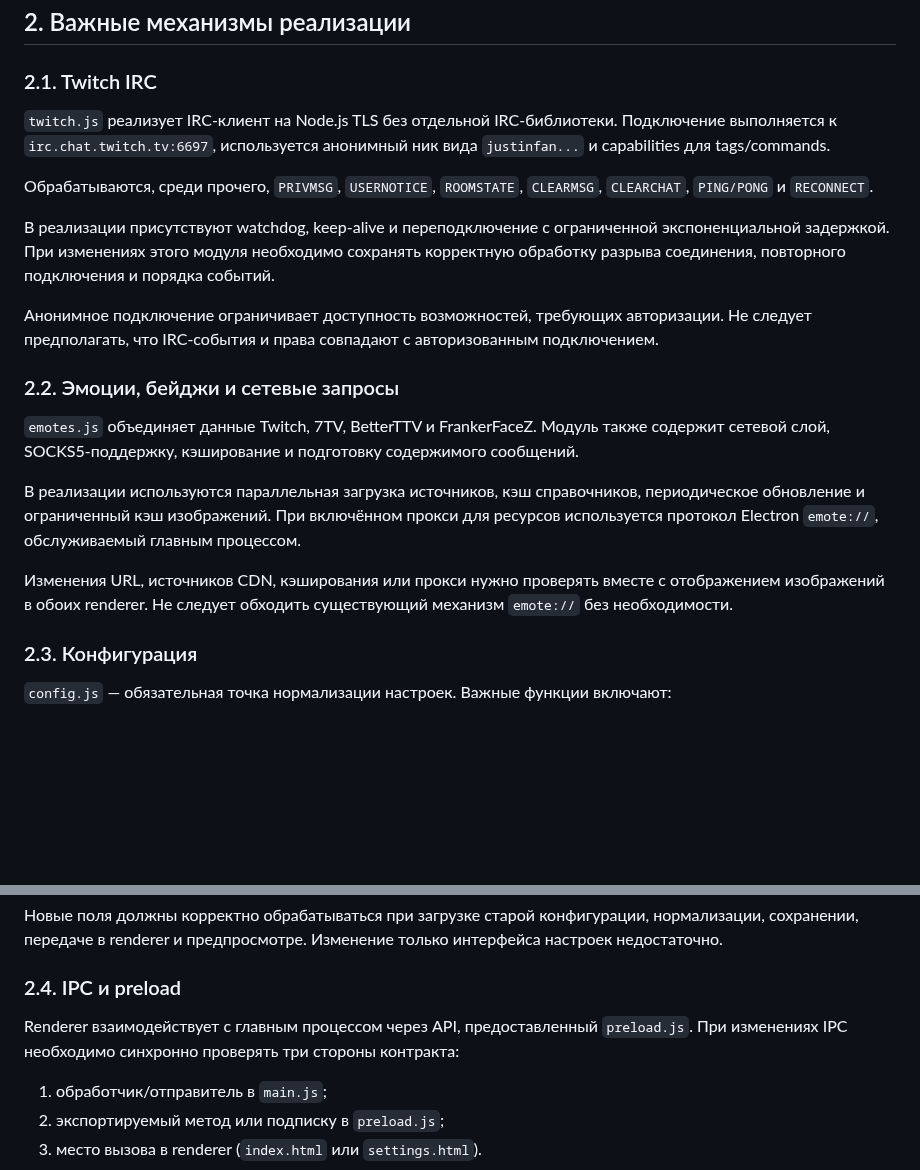
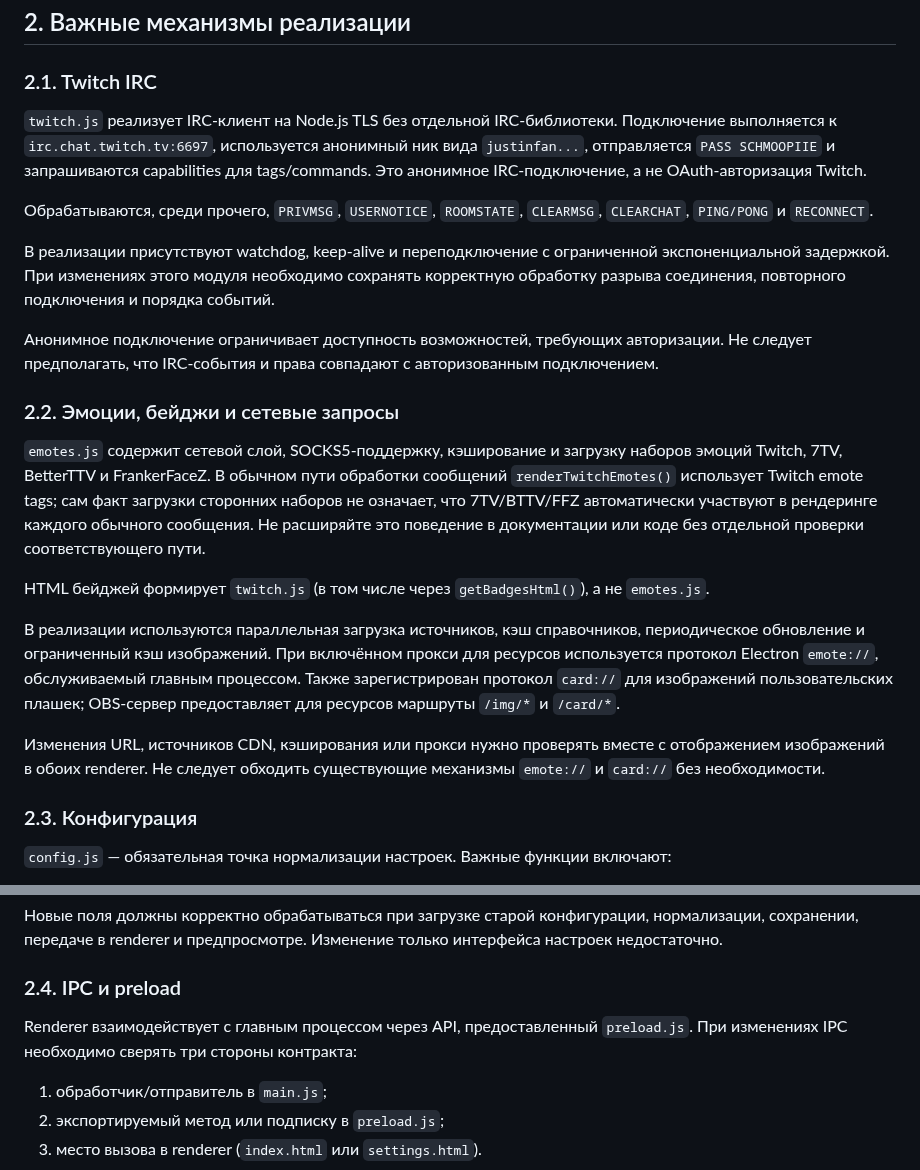
Before and after one commit to BuXaLo/TwitchTransparentChat, a Markdown page: DEVELOPMENT_CONTEXT.md, 2 parts joined by grey strips. Drawn GitHub-style; blank space fills up the shorter version.

```diff
--- a/DEVELOPMENT_CONTEXT.md
+++ b/DEVELOPMENT_CONTEXT.md
@@ -25,7 +25,7 @@ Production dependencies в `package.json`: `electron-store`, `electron-updater`,
 
 ### 2.1. Twitch IRC
 
-`twitch.js` реализует IRC-клиент на Node.js TLS без отдельной IRC-библиотеки. Подключение выполняется к `irc.chat.twitch.tv:6697`, используется анонимный ник вида `justinfan...` и capabilities для tags/commands.
+`twitch.js` реализует IRC-клиент на Node.js TLS без отдельной IRC-библиотеки. Подключение выполняется к `irc.chat.twitch.tv:6697`, используется анонимный ник вида `justinfan...`, отправляется `PASS SCHMOOPIIE` и запрашиваются capabilities для tags/commands. Это анонимное IRC-подключение, а не OAuth-авторизация Twitch.
 
 Обрабатываются, среди прочего, `PRIVMSG`, `USERNOTICE`, `ROOMSTATE`, `CLEARMSG`, `CLEARCHAT`, `PING/PONG` и `RECONNECT`.
 
@@ -35,11 +35,13 @@ Production dependencies в `package.json`: `electron-store`, `electron-updater`,
 
 ### 2.2. Эмоции, бейджи и сетевые запросы
 
-`emotes.js` объединяет данные Twitch, 7TV, BetterTTV и FrankerFaceZ. Модуль также содержит сетевой слой, SOCKS5-поддержку, кэширование и подготовку содержимого сообщений.
+`emotes.js` содержит сетевой слой, SOCKS5-поддержку, кэширование и загрузку наборов эмоций Twitch, 7TV, BetterTTV и FrankerFaceZ. В обычном пути обработки сообщений `renderTwitchEmotes()` использует Twitch emote tags; сам факт загрузки сторонних наборов не означает, что 7TV/BTTV/FFZ автоматически участвуют в рендеринге каждого обычного сообщения. Не расширяйте это поведение в документации или коде без отдельной проверки соответствующего пути.
 
-В реализации используются параллельная загрузка источников, кэш справочников, периодическое обновление и ограниченный кэш изображений. При включённом прокси для ресурсов используется протокол Electron `emote://`, обслуживаемый главным процессом.
+HTML бейджей формирует `twitch.js` (в том числе через `getBadgesHtml()`), а не `emotes.js`.
 
-Изменения URL, источников CDN, кэширования или прокси нужно проверять вместе с отображением изображений в обоих renderer. Не следует обходить существующий механизм `emote://` без необходимости.
+В реализации используются параллельная загрузка источников, кэш справочников, периодическое обновление и ограниченный кэш изображений. При включённом прокси для ресурсов используется протокол Electron `emote://`, обслуживаемый главным процессом. Также зарегистрирован протокол `card://` для изображений пользовательских плашек; OBS-сервер предоставляет для ресурсов маршруты `/img/*` и `/card/*`.
+
+Изменения URL, источников CDN, кэширования или прокси нужно проверять вместе с отображением изображений в обоих renderer. Не следует обходить существующие механизмы `emote://` и `card://` без необходимости.
 
 ### 2.3. Конфигурация
 
@@ -58,7 +60,7 @@ Production dependencies в `package.json`: `electron-store`, `electron-updater`,
 
 ### 2.4. IPC и preload
 
-Renderer взаимодействует с главным процессом через API, предоставленный `preload.js`. При изменениях IPC необходимо синхронно проверять три стороны контракта:
+Renderer взаимодействует с главным процессом через API, предоставленный `preload.js`. При изменениях IPC необходимо сверять три стороны контракта:
 
 1. обработчик/отправитель в `main.js`;
 2. экспортируемый метод или подписку в `preload.js`;
```
Also changed, not shown: other parts of DEVELOPMENT_CONTEXT.md (+14 -25 lines).
